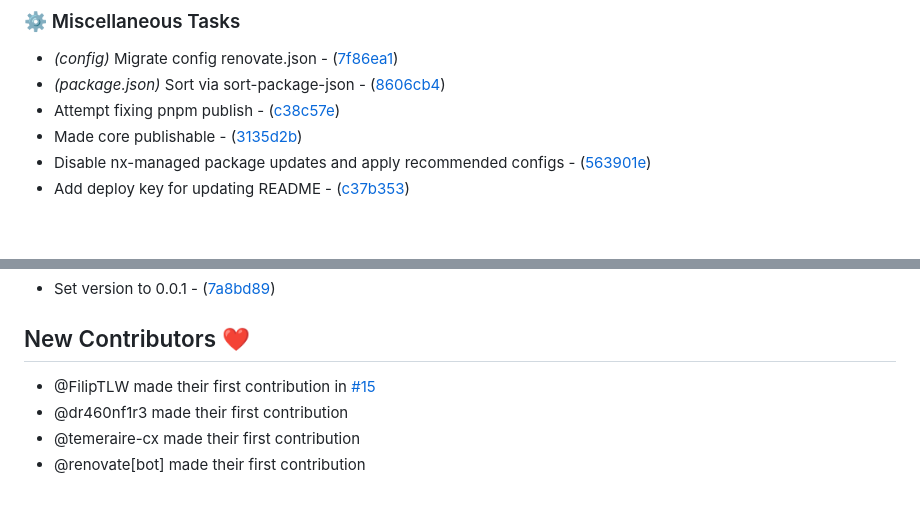
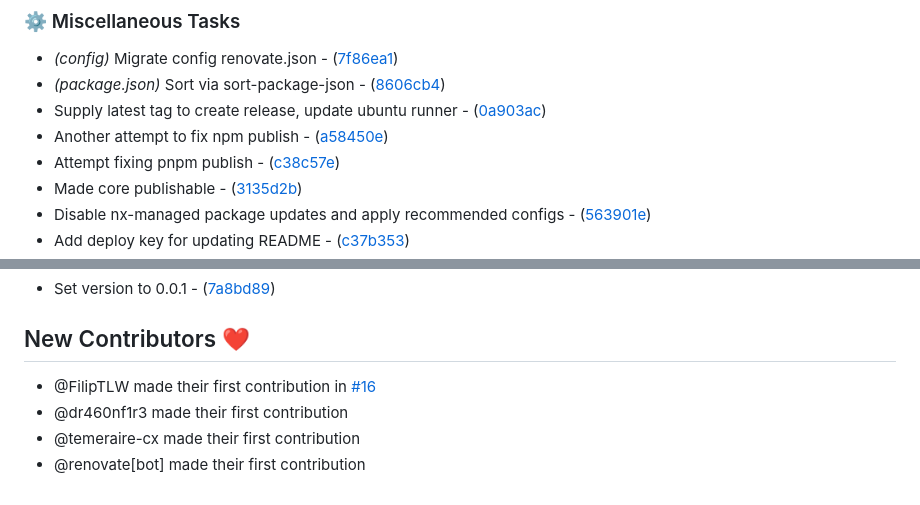
Before and after one commit to garuda-linux/garuda-ng, a Markdown page: CHANGELOG.md, 2 parts joined by grey strips. Drawn GitHub-style; blank space fills up the shorter version.

Commit message:
docs(changelog.md): update

```diff
--- a/CHANGELOG.md
+++ b/CHANGELOG.md
@@ -28,6 +29,8 @@
 
 - *(config)* Migrate config renovate.json - ([7f86ea1](https://github.com/FilipTLW/garuda-ng/commit/7f86ea167c576b2194b591a5b5a0ca3203c17f82))
 - *(package.json)* Sort via sort-package-json - ([8606cb4](https://github.com/FilipTLW/garuda-ng/commit/8606cb4797d3fdfe060bc53f6de5bf86dc27c626))
+- Supply latest tag to create release, update ubuntu runner - ([0a903ac](https://github.com/FilipTLW/garuda-ng/commit/0a903ac00c9b89022b201c0aa9bc54507c1409c9))
+- Another attempt to fix npm publish - ([a58450e](https://github.com/FilipTLW/garuda-ng/commit/a58450ee6dda27a73b2f81fc7369b5330623c9af))
 - Attempt fixing pnpm publish - ([c38c57e](https://github.com/FilipTLW/garuda-ng/commit/c38c57ed5193874a3a8423903b8f9db51311964d))
 - Made core publishable - ([3135d2b](https://github.com/FilipTLW/garuda-ng/commit/3135d2b5ef20cfed4c1d28979eb5babe40deca94))
 - Disable nx-managed package updates and apply recommended configs - ([563901e](https://github.com/FilipTLW/garuda-ng/commit/563901e1c78b58b0ba72647b06b70ad4dde32781))
@@ -52,7 +55,7 @@
 
 ## New Contributors ❤️
 
-* @FilipTLW made their first contribution in [#15](https://github.com/FilipTLW/garuda-ng/pull/15)
+* @FilipTLW made their first contribution in [#16](https://github.com/FilipTLW/garuda-ng/pull/16)
 * @dr460nf1r3 made their first contribution
 * @temeraire-cx made their first contribution
 * @renovate[bot] made their first contribution
```
Also changed, not shown: other parts of CHANGELOG.md (+1 -0 lines).
